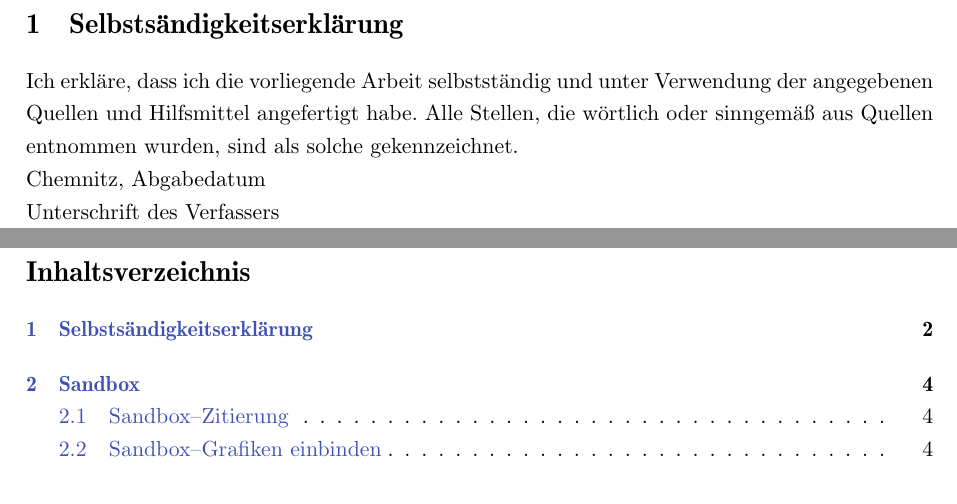
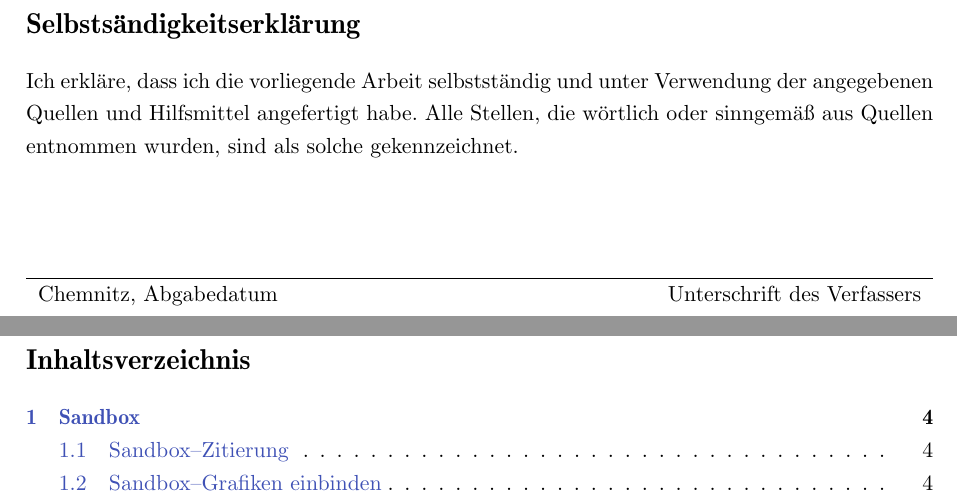
Before and after one commit to jandoant/bachelorarbeit, a LaTeX document (src/main.tex, which reads src/chapters/00_selbststaendigkeitserklaerung.tex): two parts of pages 2 and 3 of 8, joined at a grey line, cut so that both start at the same text. Compiled offline with pdfLaTeX.

Commit message:
Unterschriftenleiste in Selbstständigkeitserklärung hinzugefügt

```diff
--- a/src/chapters/00_selbststaendigkeitserklaerung.tex
+++ b/src/chapters/00_selbststaendigkeitserklaerung.tex
@@ -1,9 +1,16 @@
-\section{Selbstsändigkeitserklärung}
+\section*{Selbstsändigkeitserklärung}
 
+% -- Text aus "`Hinweise zum Anfertigen wissenschaftlicher Arbeiten.pdf"' der Professur MHT
+% Abschnitt 1.15
 Ich erkläre, dass ich die vorliegende Arbeit selbstständig und unter Verwendung der angegebenen
 Quellen und Hilfsmittel angefertigt habe. Alle Stellen, die wörtlich oder sinngemäß aus Quellen
 entnommen wurden, sind als solche gekennzeichnet.
 
-Chemnitz, Abgabedatum
+% -- Abstand der Unterschriftenleiste zum Text
+\vspace{2cm}
 
-Unterschrift des Verfassers
+% -- Unterschriftenleiste
+\begin{tabularx}{\columnwidth}{lXr}
+  \hline
+  Chemnitz, Abgabedatum &  &Unterschrift des Verfassers
+\end{tabularx}
--- a/src/main.tex
+++ b/src/main.tex
@@ -81,6 +81,10 @@
 % -- Pfad zur .bib-Datei
 \addbibresource{bib/bib.bib}
 
+\usepackage{tabularx}
+
+
+
 %% DOKUMENT
 \begin{document}
 
```
